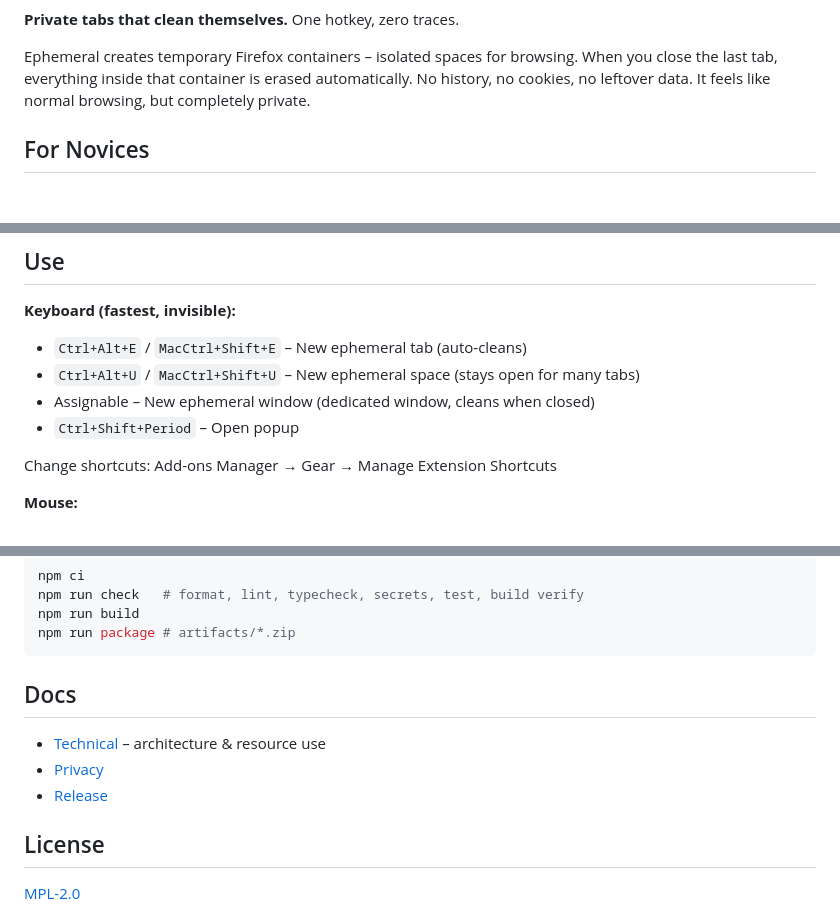
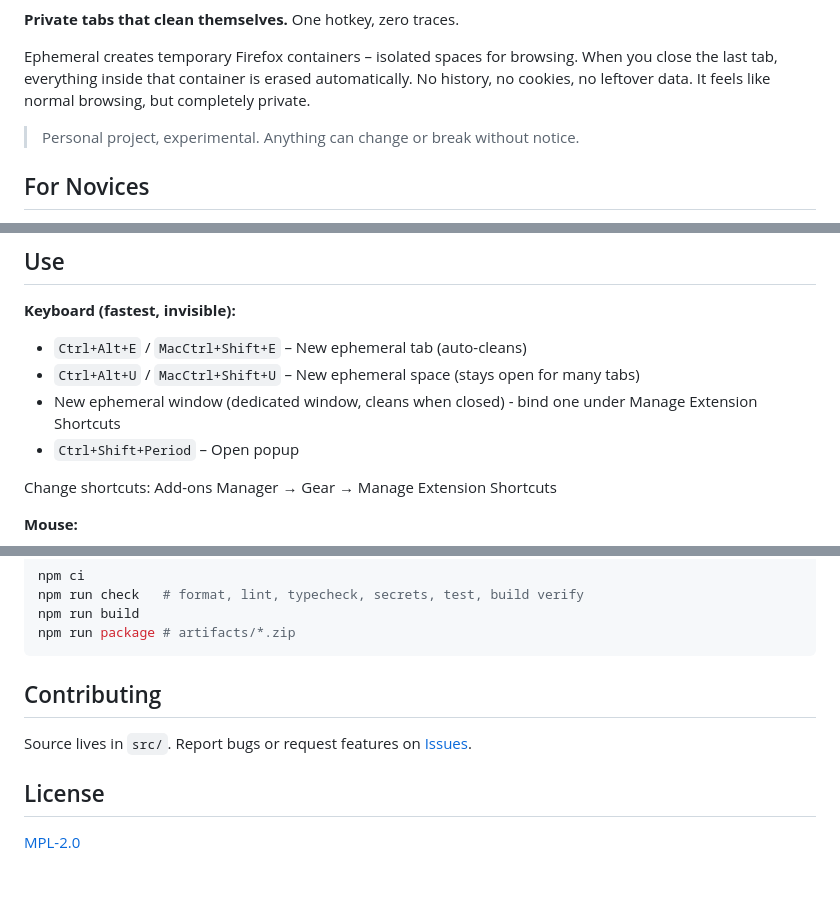
Before and after one commit to mheci/Ephemeral, a Markdown page: README.md, 3 parts joined by grey strips. Drawn GitHub-style; blank space fills up the shorter version.

Commit message:
docs: streamline README and add project note

````diff
--- a/README.md
+++ b/README.md
@@ -5,6 +7,8 @@
 **Private tabs that clean themselves.** One hotkey, zero traces.
 
 Ephemeral creates temporary Firefox containers – isolated spaces for browsing. When you close the last tab, everything inside that container is erased automatically. No history, no cookies, no leftover data. It feels like normal browsing, but completely private.
+
+> Personal project, experimental. Anything can change or break without notice.
 
 ## For Novices
 
@@ -44,7 +48,7 @@ Installs of older versions must reinstall once from a v2.4.0+ signed XPI to move
 
 - `Ctrl+Alt+E` / `MacCtrl+Shift+E` – New ephemeral tab (auto-cleans)
 - `Ctrl+Alt+U` / `MacCtrl+Shift+U` – New ephemeral space (stays open for many tabs)
-- Assignable – New ephemeral window (dedicated window, cleans when closed)
+- New ephemeral window (dedicated window, cleans when closed) - bind one under Manage Extension Shortcuts
 - `Ctrl+Shift+Period` – Open popup
 
 Change shortcuts: Add-ons Manager → Gear → Manage Extension Shortcuts
@@ -103,11 +105,9 @@ npm run build
 npm run package # artifacts/*.zip
 ```
 
-## Docs
+## Contributing
 
-- [Technical](docs/technical.md) – architecture & resource use
-- [Privacy](docs/privacy.md)
-- [Release](docs/release.md)
+Source lives in `src/`. Report bugs or request features on [Issues](https://github.com/mheci/Ephemeral/issues).
 
 ## License
 
````
Also changed, not shown: other parts of README.md (+4 -4 lines).
